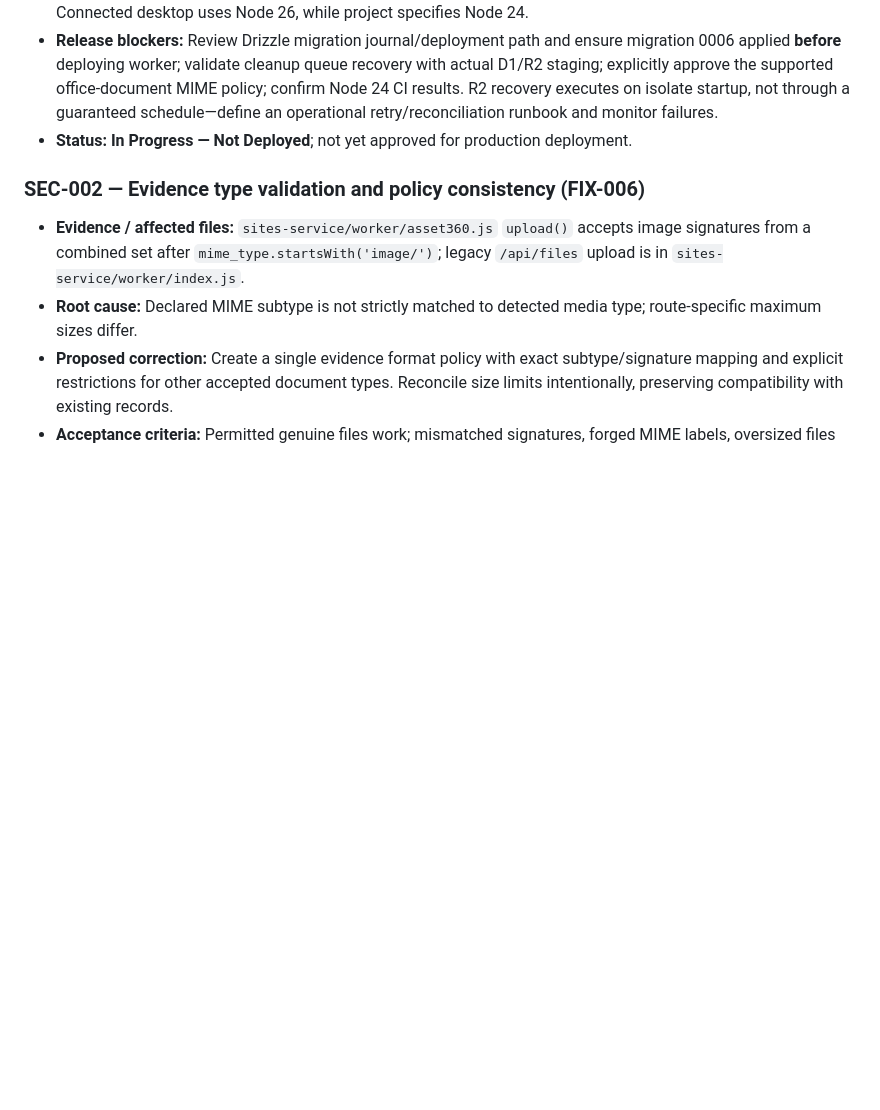
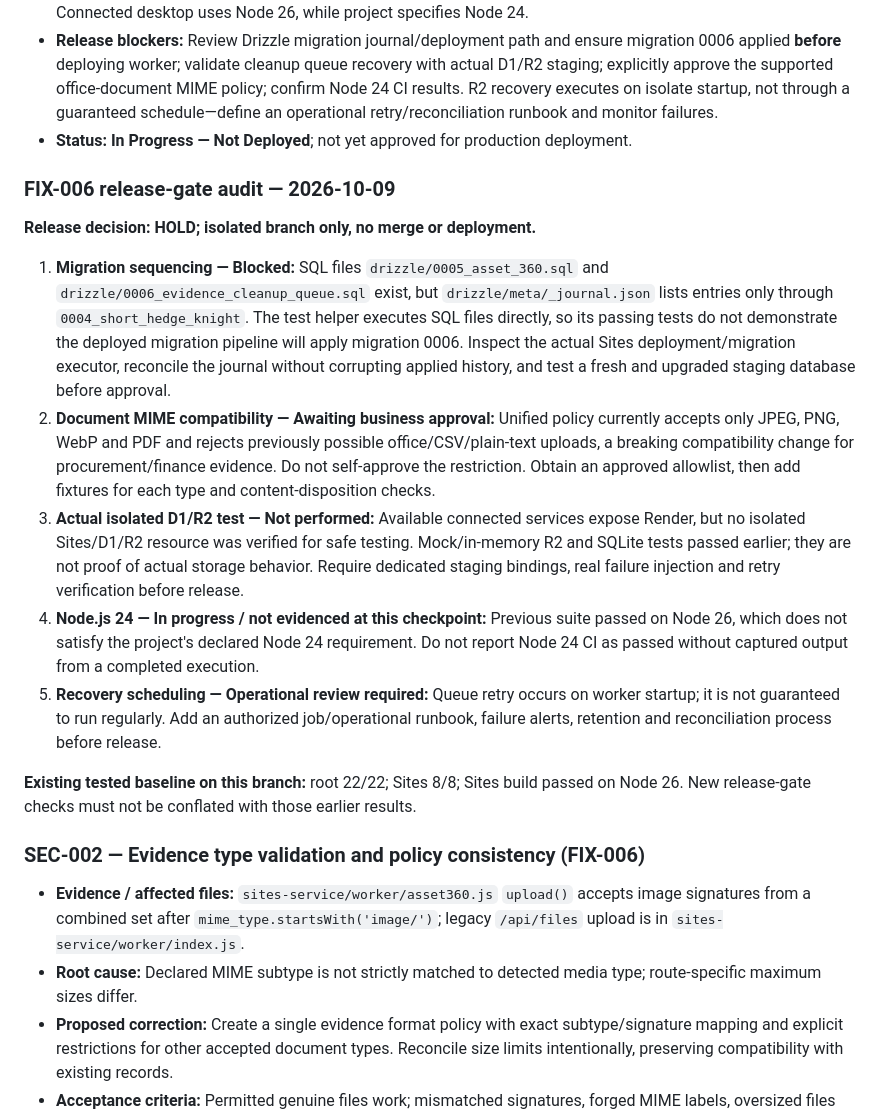
Before and after one commit to jlijano/j-mdm, a Markdown page: docs/REMEDIATION-BACKLOG.md, the part around the change. Drawn GitHub-style; blank space fills up the shorter version.

Commit message:
docs(evidence): record blocked FIX-006 release gates without deployment

```diff
--- a/docs/REMEDIATION-BACKLOG.md
+++ b/docs/REMEDIATION-BACKLOG.md
@@ -86,6 +86,18 @@ This audit inspected the current `main` source without modifying runtime code or
 - **Latest completed test run (checkout `110a875`):** root `npm test` 22/22; Sites `npm run build` passed; Sites `npm test` 8/8. The subsequent migration-availability guard at `697e77b` requires a final rerun before merge. Connected desktop uses Node 26, while project specifies Node 24.
 - **Release blockers:** Review Drizzle migration journal/deployment path and ensure migration 0006 applied **before** deploying worker; validate cleanup queue recovery with actual D1/R2 staging; explicitly approve the supported office-document MIME policy; confirm Node 24 CI results. R2 recovery executes on isolate startup, not through a guaranteed schedule—define an operational retry/reconciliation runbook and monitor failures.
 - **Status:** **In Progress — Not Deployed**; not yet approved for production deployment.
+
+### FIX-006 release-gate audit — 2026-10-09
+
+**Release decision: HOLD; isolated branch only, no merge or deployment.**
+
+1. **Migration sequencing — Blocked:** SQL files `drizzle/0005_asset_360.sql` and `drizzle/0006_evidence_cleanup_queue.sql` exist, but `drizzle/meta/_journal.json` lists entries only through `0004_short_hedge_knight`. The test helper executes SQL files directly, so its passing tests do not demonstrate the deployed migration pipeline will apply migration 0006. Inspect the actual Sites deployment/migration executor, reconcile the journal without corrupting applied history, and test a fresh and upgraded staging database before approval.
+2. **Document MIME compatibility — Awaiting business approval:** Unified policy currently accepts only JPEG, PNG, WebP and PDF and rejects previously possible office/CSV/plain-text uploads, a breaking compatibility change for procurement/finance evidence. Do not self-approve the restriction. Obtain an approved allowlist, then add fixtures for each type and content-disposition checks.
+3. **Actual isolated D1/R2 test — Not performed:** Available connected services expose Render, but no isolated Sites/D1/R2 resource was verified for safe testing. Mock/in-memory R2 and SQLite tests passed earlier; they are not proof of actual storage behavior. Require dedicated staging bindings, real failure injection and retry verification before release.
+4. **Node.js 24 — In progress / not evidenced at this checkpoint:** Previous suite passed on Node 26, which does not satisfy the project's declared Node 24 requirement. Do not report Node 24 CI as passed without captured output from a completed execution.
+5. **Recovery scheduling — Operational review required:** Queue retry occurs on worker startup; it is not guaranteed to run regularly. Add an authorized job/operational runbook, failure alerts, retention and reconciliation process before release.
+
+**Existing tested baseline on this branch:** root 22/22; Sites 8/8; Sites build passed on Node 26. New release-gate checks must not be conflated with those earlier results.
 
 ### SEC-002 — Evidence type validation and policy consistency (FIX-006)
 
```
